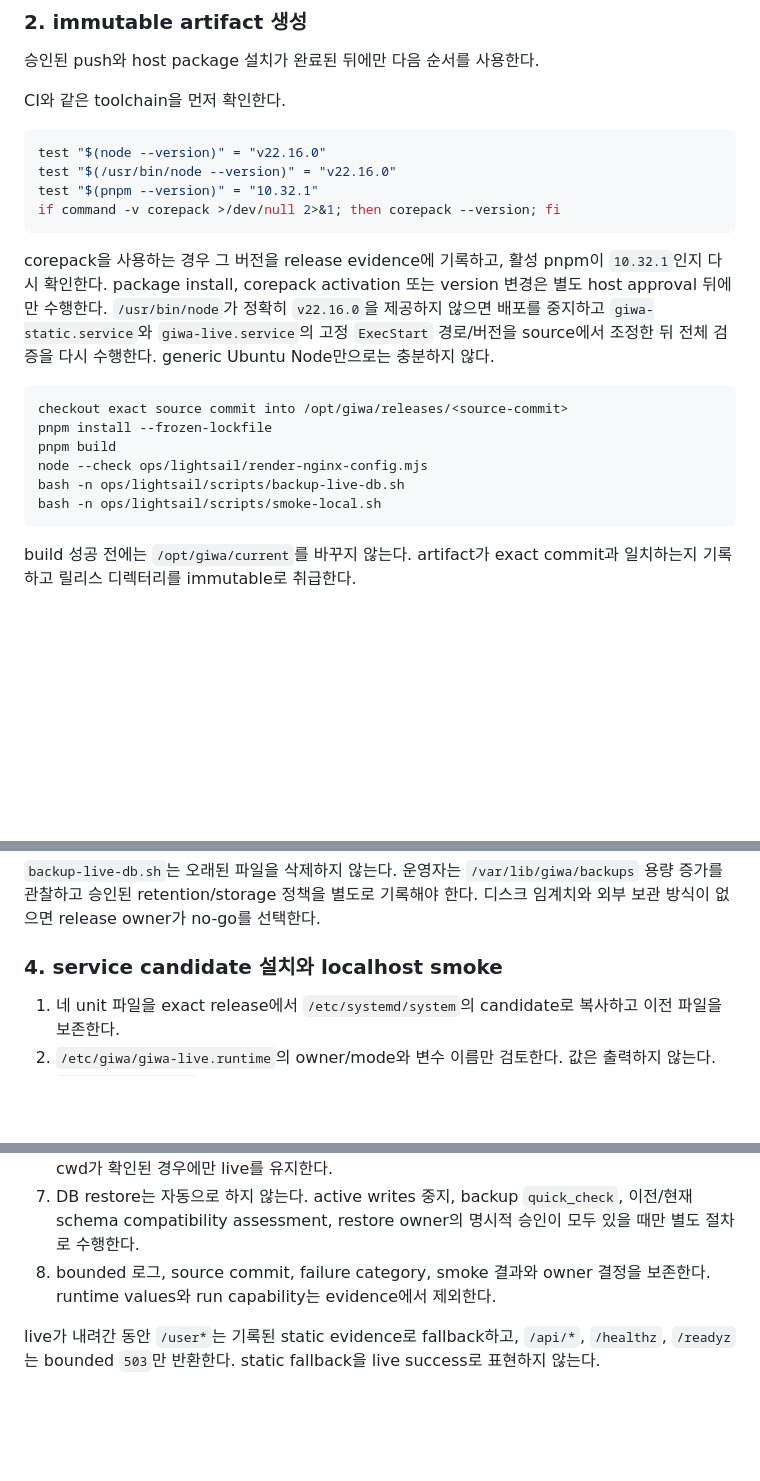
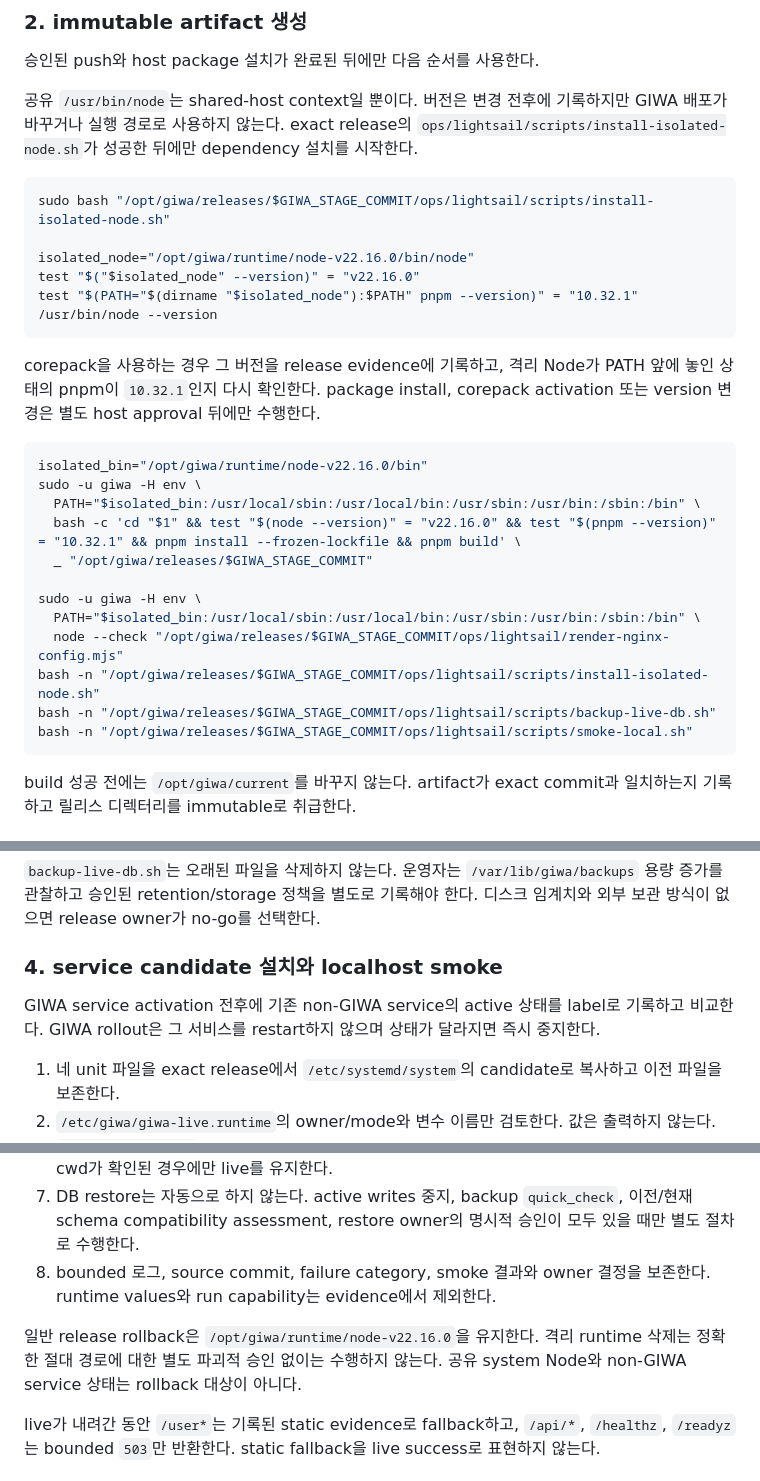
Before and after one commit to aop60003/giwa-verified-intent-rail, a Markdown page: docs/implementation/giwa-gasok-staging-runbook.md, 3 parts joined by grey strips. Rendered like a GitHub page; blank space fills up the shorter version.

Commit message:
docs: isolate Lightsail Node runtime

````diff
--- a/docs/implementation/giwa-gasok-staging-runbook.md
+++ b/docs/implementation/giwa-gasok-staging-runbook.md
@@ -242,24 +244,37 @@ expiresOn=<YYYY-MM-DD>
 
 승인된 push와 host package 설치가 완료된 뒤에만 다음 순서를 사용한다.
 
-CI와 같은 toolchain을 먼저 확인한다.
+공유 `/usr/bin/node`는 shared-host context일 뿐이다. 버전은 변경 전후에
+기록하지만 GIWA 배포가 바꾸거나 실행 경로로 사용하지 않는다. exact release의
+`ops/lightsail/scripts/install-isolated-node.sh`가 성공한 뒤에만 dependency
+설치를 시작한다.
 
 ```bash
-test "$(node --version)" = "v22.16.0"
-test "$(/usr/bin/node --version)" = "v22.16.0"
-test "$(pnpm --version)" = "10.32.1"
-if command -v corepack >/dev/null 2>&1; then corepack --version; fi
+sudo bash "/opt/giwa/releases/$GIWA_STAGE_COMMIT/ops/lightsail/scripts/install-isolated-node.sh"
+
+isolated_node="/opt/giwa/runtime/node-v22.16.0/bin/node"
+test "$("$isolated_node" --version)" = "v22.16.0"
+test "$(PATH="$(dirname "$isolated_node"):$PATH" pnpm --version)" = "10.32.1"
+/usr/bin/node --version
 ```
 
-corepack을 사용하는 경우 그 버전을 release evidence에 기록하고, 활성 pnpm이 `10.32.1`인지 다시 확인한다. package install, corepack activation 또는 version 변경은 별도 host approval 뒤에만 수행한다. `/usr/bin/node`가 정확히 `v22.16.0`을 제공하지 않으면 배포를 중지하고 `giwa-static.service`와 `giwa-live.service`의 고정 `ExecStart` 경로/버전을 source에서 조정한 뒤 전체 검증을 다시 수행한다. generic Ubuntu Node만으로는 충분하지 않다.
+corepack을 사용하는 경우 그 버전을 release evidence에 기록하고, 격리 Node가
+PATH 앞에 놓인 상태의 pnpm이 `10.32.1`인지 다시 확인한다. package install,
+corepack activation 또는 version 변경은 별도 host approval 뒤에만 수행한다.
 
-```text
-checkout exact source commit into /opt/giwa/releases/<source-commit>
-pnpm install --frozen-lockfile
-pnpm build
-node --check ops/lightsail/render-nginx-config.mjs
-bash -n ops/lightsail/scripts/backup-live-db.sh
-bash -n ops/lightsail/scripts/smoke-local.sh
+```bash
+isolated_bin="/opt/giwa/runtime/node-v22.16.0/bin"
+sudo -u giwa -H env \
+  PATH="$isolated_bin:/usr/local/sbin:/usr/local/bin:/usr/sbin:/usr/bin:/sbin:/bin" \
+  bash -c 'cd "$1" && test "$(node --version)" = "v22.16.0" && test "$(pnpm --version)" = "10.32.1" && pnpm install --frozen-lockfile && pnpm build' \
+  _ "/opt/giwa/releases/$GIWA_STAGE_COMMIT"
+
+sudo -u giwa -H env \
+  PATH="$isolated_bin:/usr/local/sbin:/usr/local/bin:/usr/sbin:/usr/bin:/sbin:/bin" \
+  node --check "/opt/giwa/releases/$GIWA_STAGE_COMMIT/ops/lightsail/render-nginx-config.mjs"
+bash -n "/opt/giwa/releases/$GIWA_STAGE_COMMIT/ops/lightsail/scripts/install-isolated-node.sh"
+bash -n "/opt/giwa/releases/$GIWA_STAGE_COMMIT/ops/lightsail/scripts/backup-live-db.sh"
+bash -n "/opt/giwa/releases/$GIWA_STAGE_COMMIT/ops/lightsail/scripts/smoke-local.sh"
 ```
 
 build 성공 전에는 `/opt/giwa/current`를 바꾸지 않는다. artifact가 exact commit과 일치하는지 기록하고 릴리스 디렉터리를 immutable로 취급한다.
@@ -280,6 +295,10 @@ SQLite WAL 상태에서도 파일 복사 대신 versioned script의 `sqlite3 .ba
 `backup-live-db.sh`는 오래된 파일을 삭제하지 않는다. 운영자는 `/var/lib/giwa/backups` 용량 증가를 관찰하고 승인된 retention/storage 정책을 별도로 기록해야 한다. 디스크 임계치와 외부 보관 방식이 없으면 release owner가 no-go를 선택한다.
 
 ### 4. service candidate 설치와 localhost smoke
+
+GIWA service activation 전후에 기존 non-GIWA service의 active 상태를 label로
+기록하고 비교한다. GIWA rollout은 그 서비스를 restart하지 않으며 상태가
+달라지면 즉시 중지한다.
 
 1. 네 unit 파일을 exact release에서 `/etc/systemd/system`의 candidate로 복사하고 이전 파일을 보존한다.
 2. `/etc/giwa/giwa-live.runtime`의 owner/mode와 변수 이름만 검토한다. 값은 출력하지 않는다.
@@ -409,6 +428,10 @@ rollback은 testnet transaction을 되돌리지 못한다. 실패한 live run은
 7. DB restore는 자동으로 하지 않는다. active writes 중지, backup `quick_check`, 이전/현재 schema compatibility assessment, restore owner의 명시적 승인이 모두 있을 때만 별도 절차로 수행한다.
 8. bounded 로그, source commit, failure category, smoke 결과와 owner 결정을 보존한다. runtime values와 run capability는 evidence에서 제외한다.
 
+일반 release rollback은 `/opt/giwa/runtime/node-v22.16.0`을 유지한다. 격리
+runtime 삭제는 정확한 절대 경로에 대한 별도 파괴적 승인 없이는 수행하지
+않는다. 공유 system Node와 non-GIWA service 상태는 rollback 대상이 아니다.
+
 live가 내려간 동안 `/user*`는 기록된 static evidence로 fallback하고, `/api/*`, `/healthz`, `/readyz`는 bounded `503`만 반환한다. static fallback을 live success로 표현하지 않는다.
 
 ## release evidence와 종료 조건
````
Also changed, not shown: other parts of docs/implementation/giwa-gasok-staging-runbook.md (+3 -1 lines), docs/implementation/giwa-lightsail-staging-deploy-execution-plan.md (+12 -4 lines).
